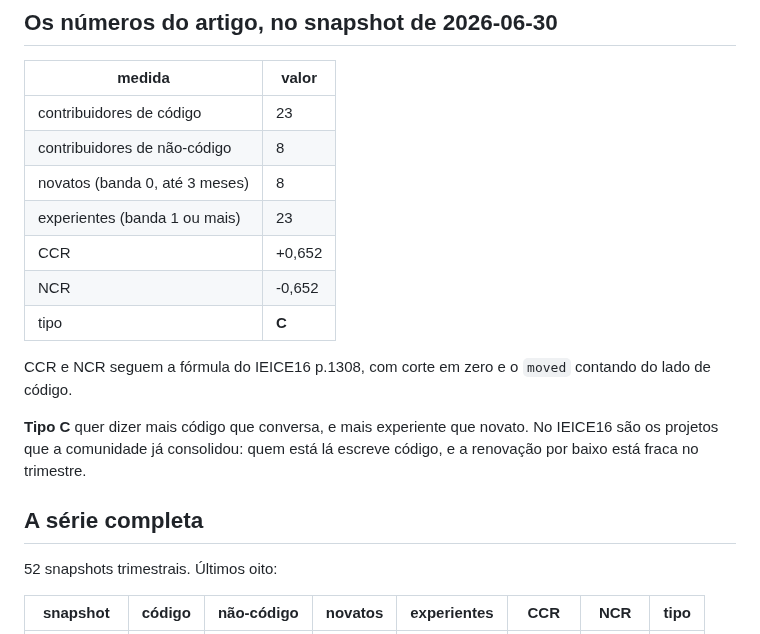
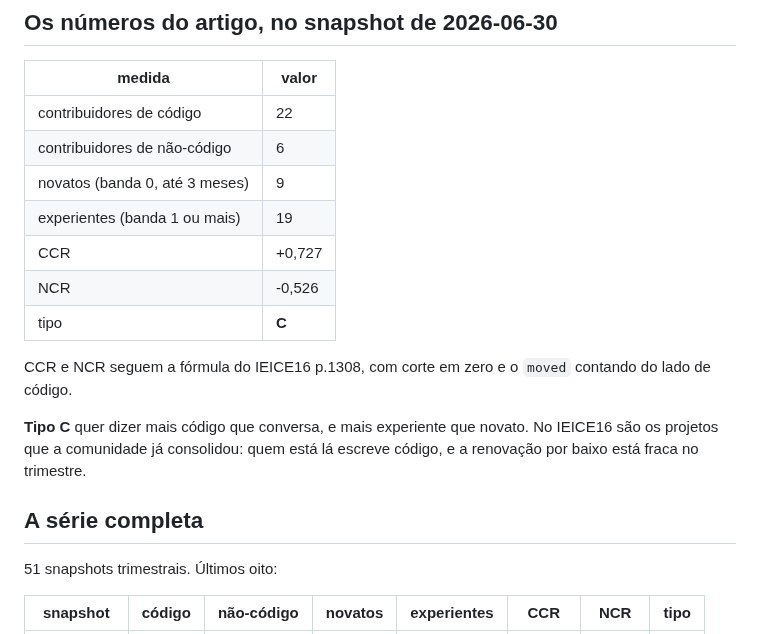
Before and after one commit to nufuturo-ufcg/population-pyramid, a Markdown page: docs/linguagem/clojure.md, the part around one of its changes. GitHub-like rendering.

```diff
--- a/docs/linguagem/clojure.md
+++ b/docs/linguagem/clojure.md
@@ -77,12 +81,12 @@ populações diferentes do mesmo escopo.
 
 | medida | valor |
 |---|---|
-| contribuidores de código | 23 |
-| contribuidores de não-código | 8 |
-| novatos (banda 0, até 3 meses) | 8 |
-| experientes (banda 1 ou mais) | 23 |
-| CCR | +0,652 |
-| NCR | -0,652 |
+| contribuidores de código | 22 |
+| contribuidores de não-código | 6 |
+| novatos (banda 0, até 3 meses) | 9 |
+| experientes (banda 1 ou mais) | 19 |
+| CCR | +0,727 |
+| NCR | -0,526 |
 | tipo | **C** |
 
 CCR e NCR seguem a fórmula do IEICE16 p.1308, com corte em zero e o `moved`
@@ -94,7 +98,7 @@ código, e a renovação por baixo está fraca no trimestre.
 
 ## A série completa
 
-52 snapshots trimestrais. Últimos oito:
+51 snapshots trimestrais. Últimos oito:
 
 | snapshot | código | não-código | novatos | experientes | CCR | NCR | tipo |
 |---|---|---|---|---|---|---|---|
```
Also changed, not shown: other parts of docs/linguagem/clojure.md (+60 -39 lines), docs/linguagem/figuras/piramide_Clojure.png, 3 other files.
